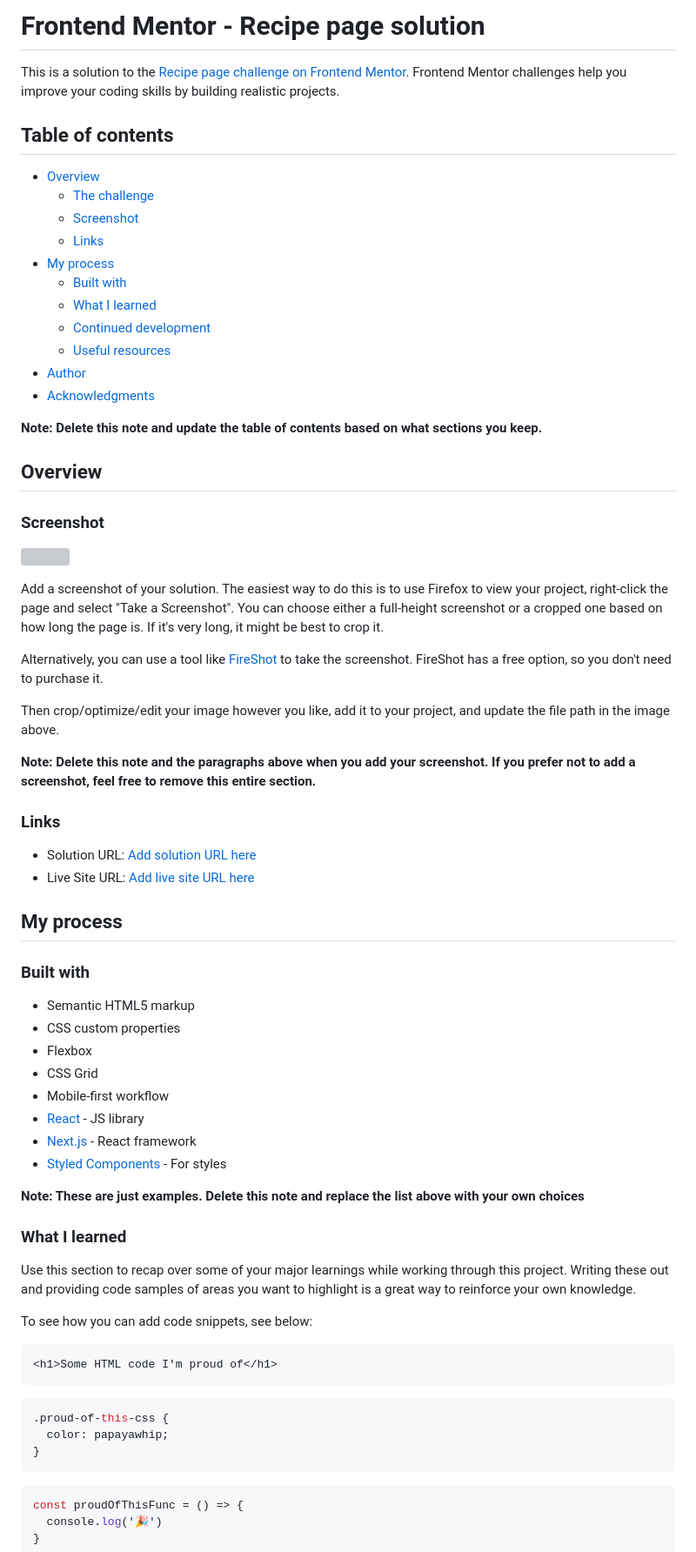
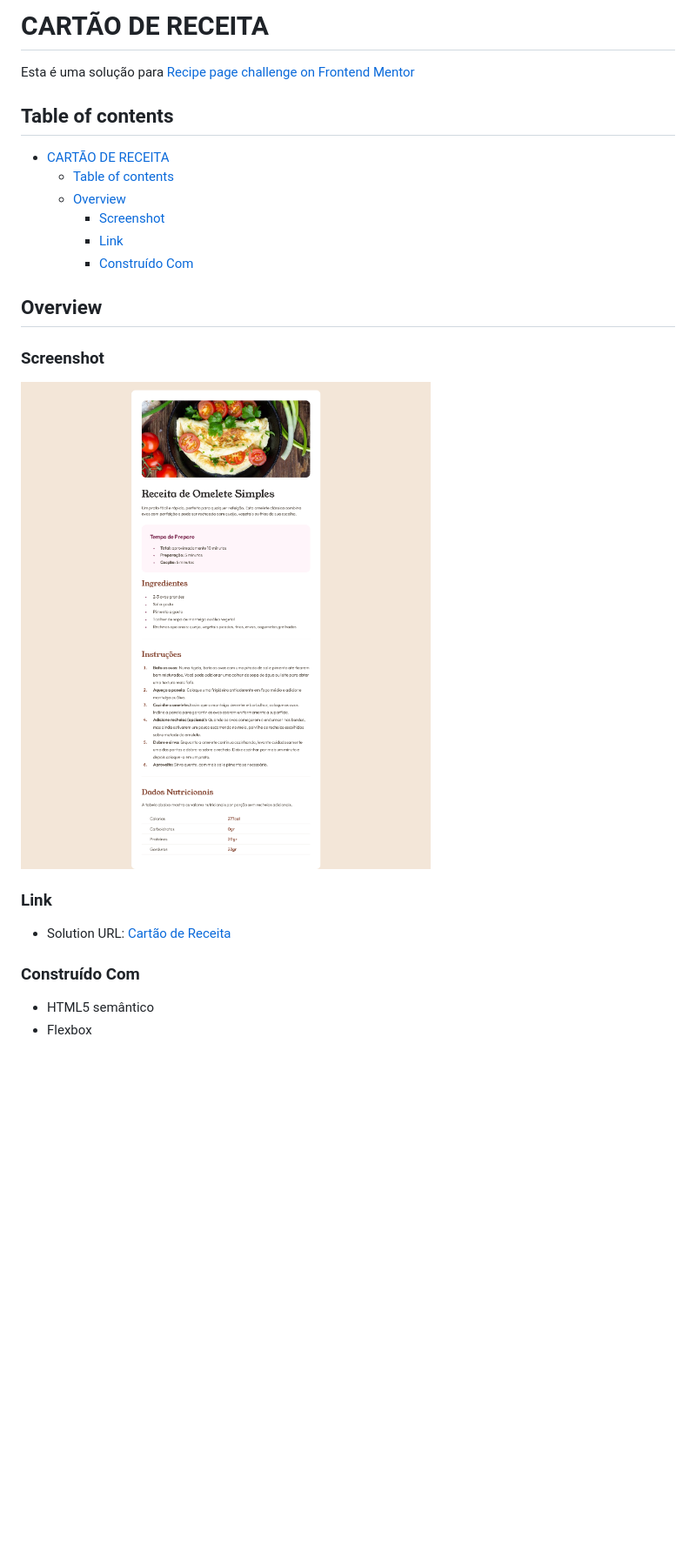
Before and after one commit to MarcelaCostaA/card-receita, a Markdown page: README-template.md, the part around the change printed below. Shown: that part at 87% size. Drawn GitHub-style; pictures changed too: card-receita.png (added); blank space fills up the shorter version; grey boxes are pictures that could not be loaded.

````diff
--- a/README-template.md
+++ b/README-template.md
@@ -1,74 +1,30 @@
-# Frontend Mentor - Recipe page solution
+# CARTÃO DE RECEITA
 
-This is a solution to the [Recipe page challenge on Frontend Mentor](https://www.frontendmentor.io/challenges/recipe-page-KiTsR8QQKm). Frontend Mentor challenges help you improve your coding skills by building realistic projects.
+Esta é uma solução para [Recipe page challenge on Frontend Mentor](https://www.frontendmentor.io/challenges/recipe-page-KiTsR8QQKm)
 
 ## Table of contents
 
-- [Overview](#overview)
-  - [The challenge](#the-challenge)
-  - [Screenshot](#screenshot)
-  - [Links](#links)
-- [My process](#my-process)
-  - [Built with](#built-with)
-  - [What I learned](#what-i-learned)
-  - [Continued development](#continued-development)
-  - [Useful resources](#useful-resources)
-- [Author](#author)
-- [Acknowledgments](#acknowledgments)
+- [CARTÃO DE RECEITA](#cartão-de-receita)
+  - [Table of contents](#table-of-contents)
+  - [Overview](#overview)
+    - [Screenshot](#screenshot)
+    - [Link](#link)
+    - [Construído Com](#construído-com)
 
-**Note: Delete this note and update the table of contents based on what sections you keep.**
 
 ## Overview
 
 ### Screenshot
 
-![](./screenshot.jpg)
+![Cartão de Receita](card-receita.png)
 
-Add a screenshot of your solution. The easiest way to do this is to use Firefox to view your project, right-click the page and select "Take a Screenshot". You can choose either a full-height screenshot or a cropped one based on how long the page is. If it's very long, it might be best to crop it.
 
-Alternatively, you can use a tool like [FireShot](https://getfireshot.com/) to take the screenshot. FireShot has a free option, so you don't need to purchase it.
+### Link
 
-Then crop/optimize/edit your image however you like, add it to your project, and update the file path in the image above.
+- Solution URL: [Cartão de Receita](https://github.com/MarcelaCostaA/card-receita.git)
 
-**Note: Delete this note and the paragraphs above when you add your screenshot. If you prefer not to add a screenshot, feel free to remove this entire section.**
 
-### Links
+### Construído Com
 
-- Solution URL: [Add solution URL here](https://your-solution-url.com)
-- Live Site URL: [Add live site URL here](https://your-live-site-url.com)
-
-## My process
-
-### Built with
-
-- Semantic HTML5 markup
-- CSS custom properties
+- HTML5 semântico
 - Flexbox
-- CSS Grid
-- Mobile-first workflow
-- [React](https://reactjs.org/) - JS library
-- [Next.js](https://nextjs.org/) - React framework
-- [Styled Components](https://styled-components.com/) - For styles
-
-**Note: These are just examples. Delete this note and replace the list above with your own choices**
-
-### What I learned
-
-Use this section to recap over some of your major learnings while working through this project. Writing these out and providing code samples of areas you want to highlight is a great way to reinforce your own knowledge.
-
-To see how you can add code snippets, see below:
-
-```html
-<h1>Some HTML code I'm proud of</h1>
-```
-```css
-.proud-of-this-css {
-  color: papayawhip;
-}
-```
-```js
-const proudOfThisFunc = () => {
-  console.log('🎉')
-}
-```
-
````
Also changed, not shown: other parts of README-template.md (+1 -30 lines), README.md (deleted, +0 -89 lines), style-guide.md (deleted, +0 -38 lines), design/desktop-design.jpg (deleted), design/desktop-preview.jpg (deleted), design/mobile-design.jpg (deleted), screenshot.png (deleted), 4 other files.
